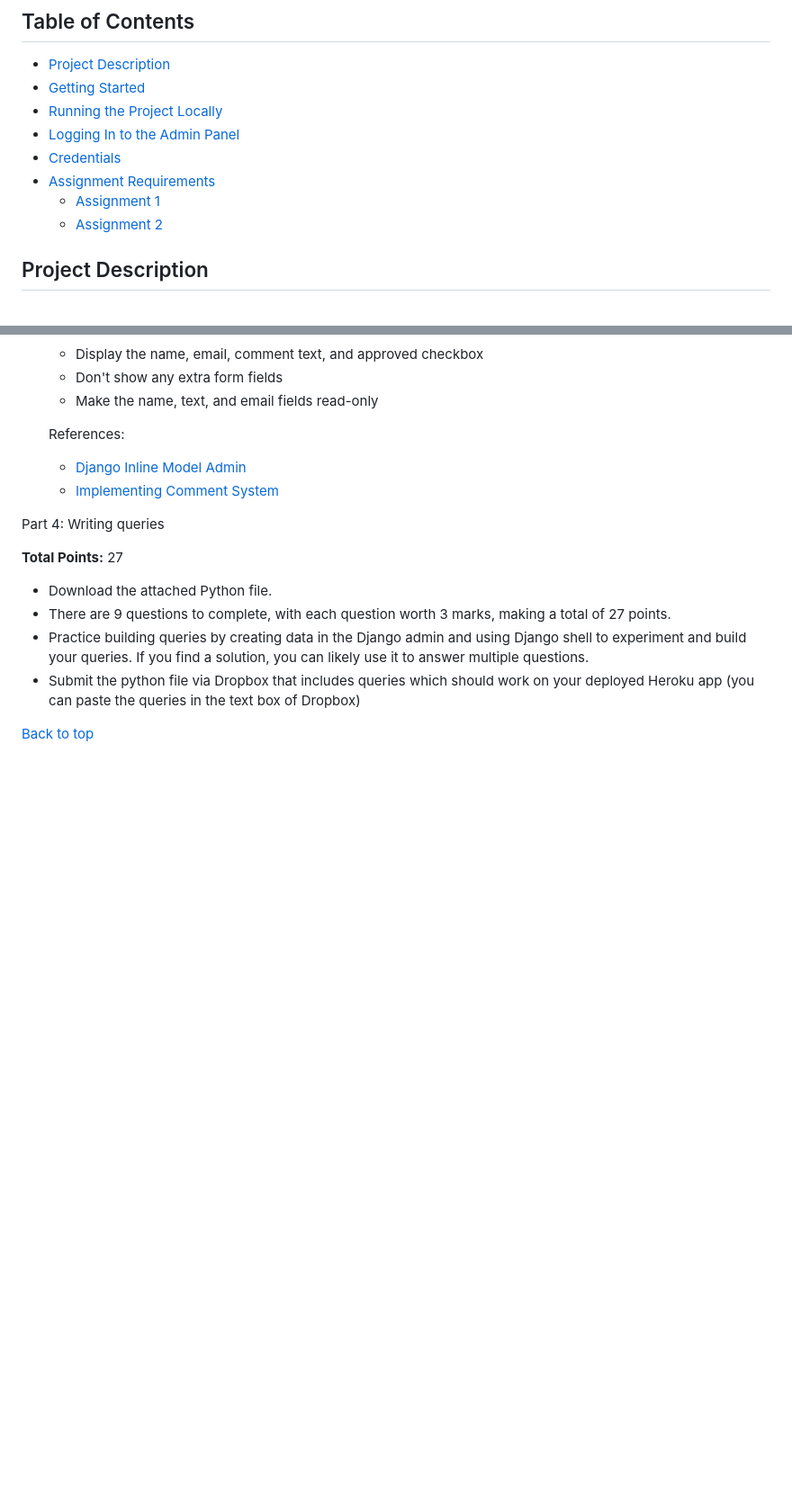
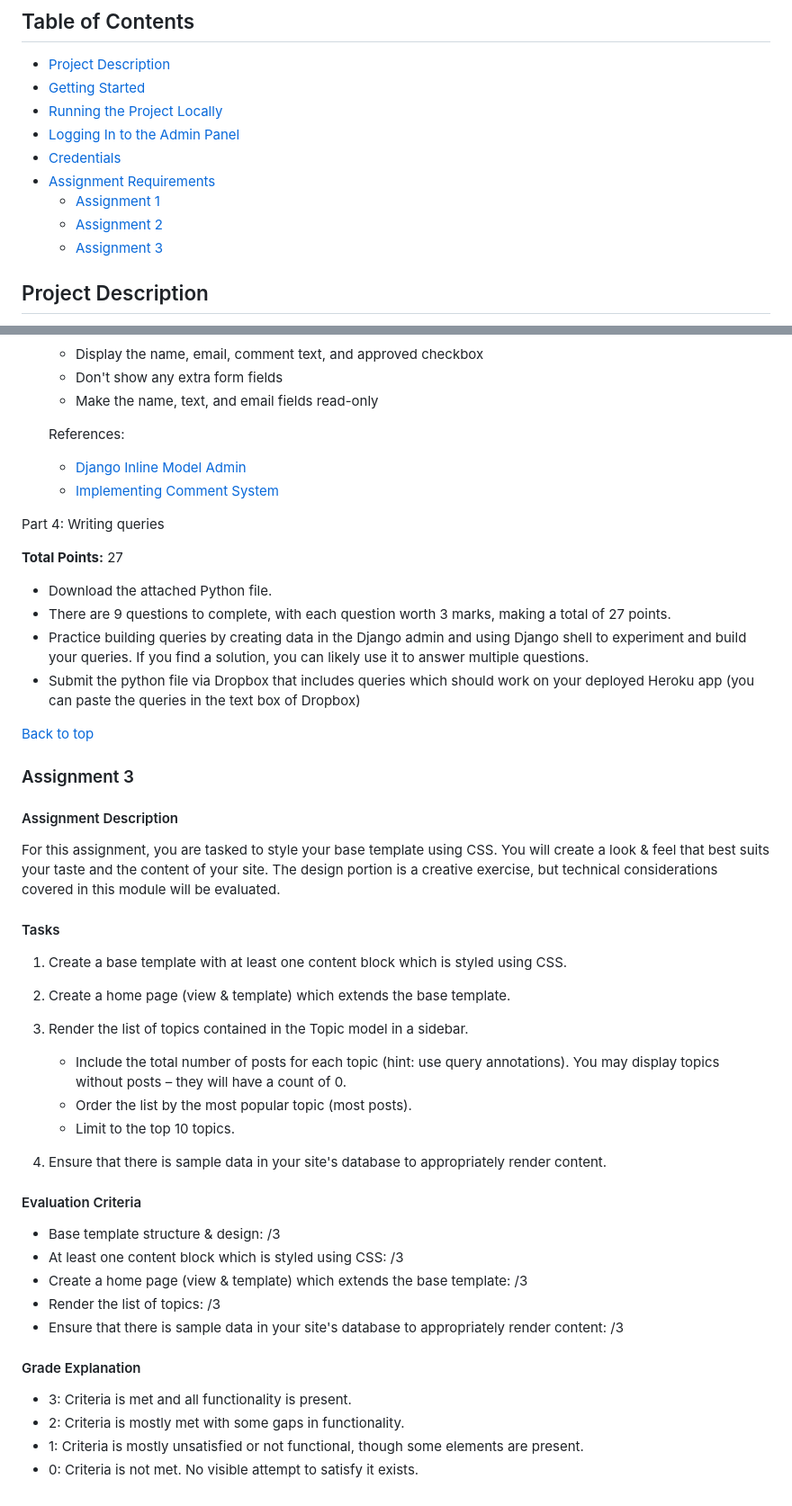
Before and after one commit to Alexander-Jessop/climbing-blog, a Markdown page: README.md, 2 parts joined by grey strips. Shown: that part at 90% size. GitHub-like rendering; blank space fills up the shorter version.

```diff
--- a/README.md
+++ b/README.md
@@ -21,6 +21,7 @@
 - [Assignment Requirements](#assignment-requirements)
   - [Assignment 1](#assignment-1)
   - [Assignment 2](#assignment-2)
+  - [Assignment 3](#assignment-3)
 
 ## Project Description
 
@@ -291,3 +292,38 @@ Part 4: Writing queries
 - Submit the python file via Dropbox that includes queries which should work on your deployed Heroku app (you can paste the queries in the text box of Dropbox)
 
 [Back to top](#table-of-contents)
+
+### Assignment 3
+
+#### Assignment Description
+
+For this assignment, you are tasked to style your base template using CSS. You will create a look & feel that best suits your taste and the content of your site. The design portion is a creative exercise, but technical considerations covered in this module will be evaluated.
+
+#### Tasks
+
+1. Create a base template with at least one content block which is styled using CSS.
+
+2. Create a home page (view & template) which extends the base template.
+
+3. Render the list of topics contained in the Topic model in a sidebar.
+
+   - Include the total number of posts for each topic (hint: use query annotations). You may display topics without posts – they will have a count of 0.
+   - Order the list by the most popular topic (most posts).
+   - Limit to the top 10 topics.
+
+4. Ensure that there is sample data in your site's database to appropriately render content.
+
+#### Evaluation Criteria
+
+- Base template structure & design: /3
+- At least one content block which is styled using CSS: /3
+- Create a home page (view & template) which extends the base template: /3
+- Render the list of topics: /3
+- Ensure that there is sample data in your site's database to appropriately render content: /3
+
+#### Grade Explanation
+
+- 3: Criteria is met and all functionality is present.
+- 2: Criteria is mostly met with some gaps in functionality.
+- 1: Criteria is mostly unsatisfied or not functional, though some elements are present.
+- 0: Criteria is not met. No visible attempt to satisfy it exists.
```
